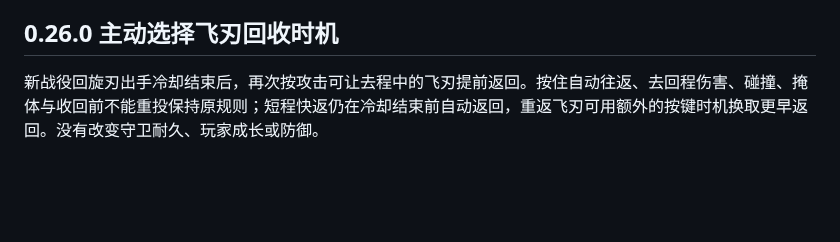
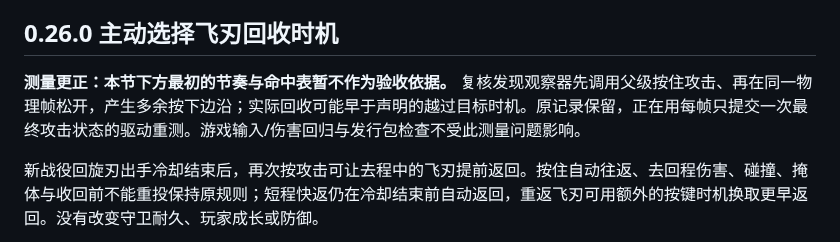
Before and after one commit to seedquan/games, a Markdown page: abyss-protocol-godot/docs/balance.md, the part around the change. Rendered like a GitHub page; blank space fills up the shorter version.

Commit message:
docs(abyss): flag superseded recall timing observations

```diff
--- a/abyss-protocol-godot/docs/balance.md
+++ b/abyss-protocol-godot/docs/balance.md
@@ -310,6 +310,8 @@ Mac 原生样本的游戏时钟 416.3 秒、物理步数对应 416.15 秒，二
 
 ## 0.26.0 主动选择飞刃回收时机
 
+**测量更正：本节下方最初的节奏与命中表暂不作为验收依据。** 复核发现观察器先调用父级按住攻击、再在同一物理帧松开，产生多余按下边沿；实际回收可能早于声明的越过目标时机。原记录保留，正在用每帧只提交一次最终攻击状态的驱动重测。游戏输入/伤害回归与发行包检查不受此测量问题影响。
+
 新战役回旋刃出手冷却结束后，再次按攻击可让去程中的飞刃提前返回。按住自动往返、去回程伤害、碰撞、掩体与收回前不能重投保持原规则；短程快返仍在冷却结束前自动返回，重返飞刃可用额外的按键时机换取更早返回。没有改变守卫耐久、玩家成长或防御。
 
 独立 0.25.0 源码副本与新版使用同一输入观察器、种子 314159、16 倍模拟、原有走位和弹道防御，首舱正常选择重返飞刃。两边都在出手恢复、画面中飞刃越过目标时重新按攻击；旧版不支持主动回收。观察器不读取命中列表，不直接调用回收/伤害方法，只改变真实攻击输入。
```
Also changed, not shown: 1 other file.
